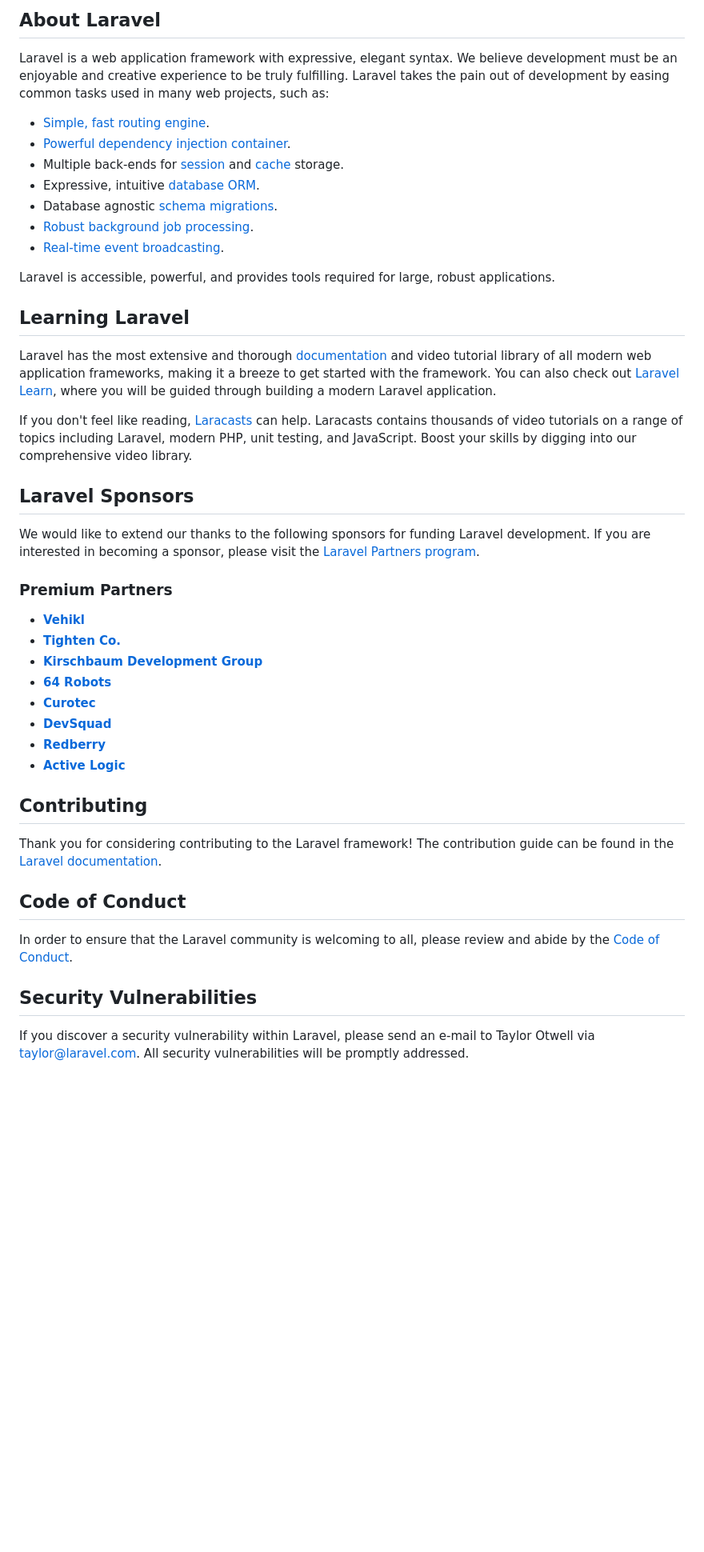
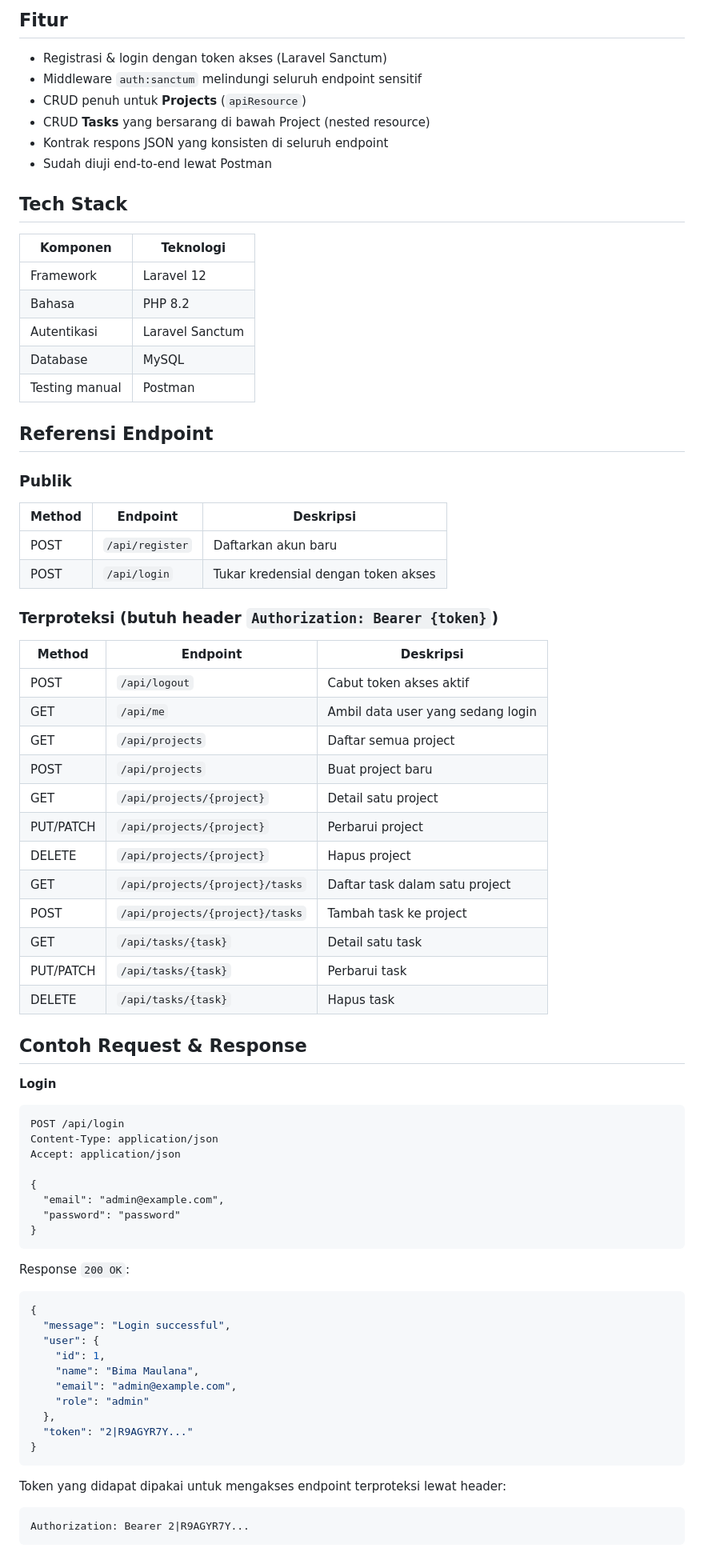
Before and after one commit to BimaaMaulana/task-management-api, a Markdown page: README.md, the part around one of its changes. Shown at 80% size. GitHub-like rendering; blank space fills up the shorter version.

Commit message:
Update README.md with features and installation guide
Menambahkan informasi tentang fitur, teknologi, dan cara instalasi untuk API manajemen tugas.

````diff
--- a/README.md
+++ b/README.md
@@ -9,48 +7,82 @@
 
-## About Laravel
+## Fitur
 
-Laravel is a web application framework with expressive, elegant syntax. We believe development must be an enjoyable and creative experience to be truly fulfilling. Laravel takes the pain out of development by easing common tasks used in many web projects, such as:
+- Registrasi & login dengan token akses (Laravel Sanctum)
+- Middleware `auth:sanctum` melindungi seluruh endpoint sensitif
+- CRUD penuh untuk **Projects** (`apiResource`)
+- CRUD **Tasks** yang bersarang di bawah Project (nested resource)
+- Kontrak respons JSON yang konsisten di seluruh endpoint
+- Sudah diuji end-to-end lewat Postman
 
-- [Simple, fast routing engine](https://laravel.com/docs/routing).
-- [Powerful dependency injection container](https://laravel.com/docs/container).
-- Multiple back-ends for [session](https://laravel.com/docs/session) and [cache](https://laravel.com/docs/cache) storage.
-- Expressive, intuitive [database ORM](https://laravel.com/docs/eloquent).
-- Database agnostic [schema migrations](https://laravel.com/docs/migrations).
-- [Robust background job processing](https://laravel.com/docs/queues).
-- [Real-time event broadcasting](https://laravel.com/docs/broadcasting).
+## Tech Stack
 
-Laravel is accessible, powerful, and provides tools required for large, robust applications.
+| Komponen | Teknologi |
+|---|---|
+| Framework | Laravel 12 |
+| Bahasa | PHP 8.2 |
+| Autentikasi | Laravel Sanctum |
+| Database | MySQL |
+| Testing manual | Postman |
 
-## Learning Laravel
+## Referensi Endpoint
 
-Laravel has the most extensive and thorough [documentation](https://laravel.com/docs) and video tutorial library of all modern web application frameworks, making it a breeze to get started with the framework. You can also check out [Laravel Learn](https://laravel.com/learn), where you will be guided through building a modern Laravel application.
+### Publik
 
-If you don't feel like reading, [Laracasts](https://laracasts.com) can help. Laracasts contains thousands of video tutorials on a range of topics including Laravel, modern PHP, unit testing, and JavaScript. Boost your skills by digging into our comprehensive video library.
+| Method | Endpoint | Deskripsi |
+|---|---|---|
+| POST | `/api/register` | Daftarkan akun baru |
+| POST | `/api/login` | Tukar kredensial dengan token akses |
 
-## Laravel Sponsors
+### Terproteksi (butuh header `Authorization: Bearer {token}`)
 
-We would like to extend our thanks to the following sponsors for funding Laravel development. If you are interested in becoming a sponsor, please visit the [Laravel Partners program](https://partners.laravel.com).
+| Method | Endpoint | Deskripsi |
+|---|---|---|
+| POST | `/api/logout` | Cabut token akses aktif |
+| GET | `/api/me` | Ambil data user yang sedang login |
+| GET | `/api/projects` | Daftar semua project |
+| POST | `/api/projects` | Buat project baru |
+| GET | `/api/projects/{project}` | Detail satu project |
+| PUT/PATCH | `/api/projects/{project}` | Perbarui project |
+| DELETE | `/api/projects/{project}` | Hapus project |
+| GET | `/api/projects/{project}/tasks` | Daftar task dalam satu project |
+| POST | `/api/projects/{project}/tasks` | Tambah task ke project |
+| GET | `/api/tasks/{task}` | Detail satu task |
+| PUT/PATCH | `/api/tasks/{task}` | Perbarui task |
+| DELETE | `/api/tasks/{task}` | Hapus task |
 
-### Premium Partners
+## Contoh Request & Response
 
-- **[Vehikl](https://vehikl.com)**
-- **[Tighten Co.](https://tighten.co)**
-- **[Kirschbaum Development Group](https://kirschbaumdevelopment.com)**
-- **[64 Robots](https://64robots.com)**
-- **[Curotec](https://www.curotec.com/services/technologies/laravel)**
-- **[DevSquad](https://devsquad.com/hire-laravel-developers)**
-- **[Redberry](https://redberry.international/laravel-development)**
-- **[Active Logic](https://activelogic.com)**
+**Login**
 
-## Contributing
+```http
+POST /api/login
+Content-Type: application/json
+Accept: application/json
 
-Thank you for considering contributing to the Laravel framework! The contribution guide can be found in the [Laravel documentation](https://laravel.com/docs/contributions).
+{
+  "email": "admin@example.com",
+  "password": "password"
+}
+```
 
-## Code of Conduct
+Response `200 OK`:
 
-In order to ensure that the Laravel community is welcoming to all, please review and abide by the [Code of Conduct](https://laravel.com/docs/contributions#code-of-conduct).
+```json
+{
+  "message": "Login successful",
+  "user": {
+    "id": 1,
+    "name": "Bima Maulana",
+    "email": "admin@example.com",
+    "role": "admin"
+  },
+  "token": "2|R9AGYR7Y..."
+}
+```
 
-## Security Vulnerabilities
+Token yang didapat dipakai untuk mengakses endpoint terproteksi lewat header:
 
-If you discover a security vulnerability within Laravel, please send an e-mail to Taylor Otwell via [taylor@laravel.com](mailto:taylor@laravel.com). All security vulnerabilities will be promptly addressed.
+```
+Authorization: Bearer 2|R9AGYR7Y...
+```
 
````
Also changed, not shown: other parts of README.md (+65 -9 lines).
